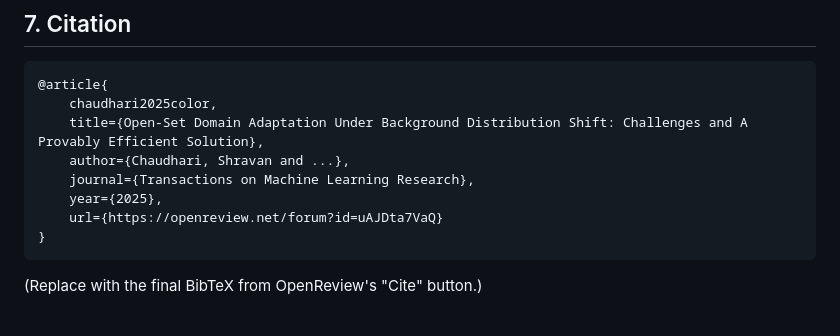
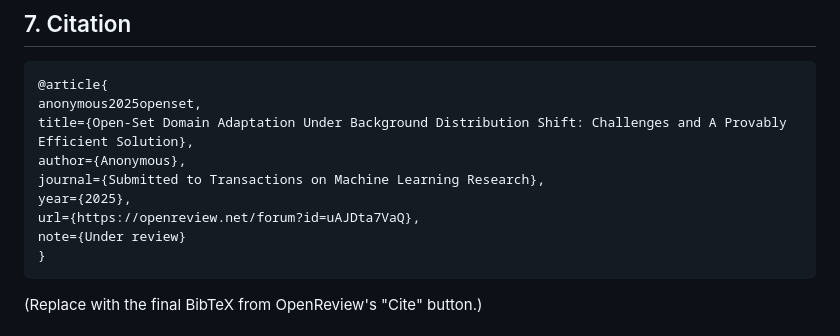
Before and after one commit to Shra1-25/CoLOR, a Markdown page: README.md, the part around the change. Rendered like a GitHub page.

````diff
--- a/README.md
+++ b/README.md
@@ -185,12 +185,13 @@ These match the symbols used in the paper's notation. Defaults are in `config/co
 
 ```bibtex
 @article{
-    chaudhari2025color,
-    title={Open-Set Domain Adaptation Under Background Distribution Shift: Challenges and A Provably Efficient Solution},
-    author={Chaudhari, Shravan and ...},
-    journal={Transactions on Machine Learning Research},
-    year={2025},
-    url={https://openreview.net/forum?id=uAJDta7VaQ}
+anonymous2025openset,
+title={Open-Set Domain Adaptation Under Background Distribution Shift: Challenges and A Provably Efficient Solution},
+author={Anonymous},
+journal={Submitted to Transactions on Machine Learning Research},
+year={2025},
+url={https://openreview.net/forum?id=uAJDta7VaQ},
+note={Under review}
 }
 ```
 
````
